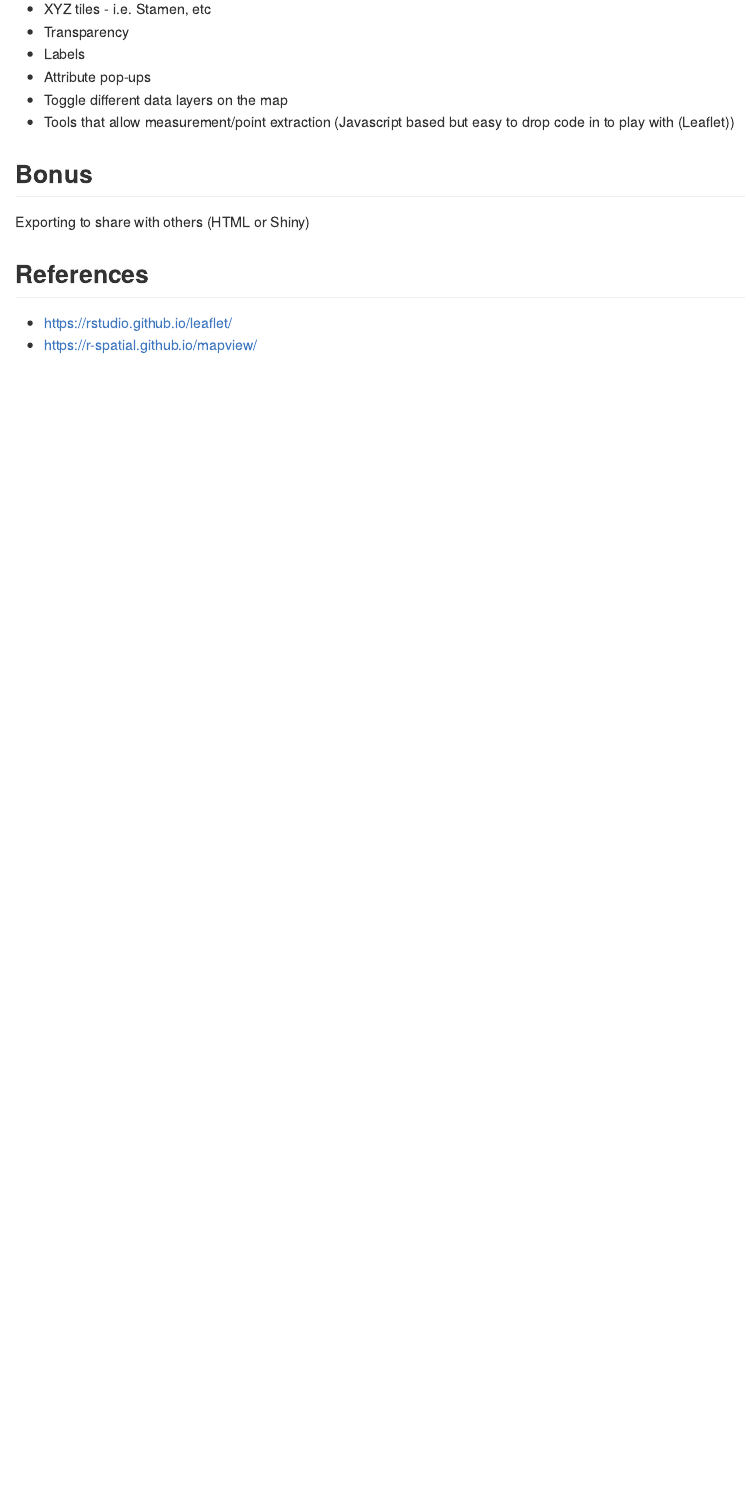
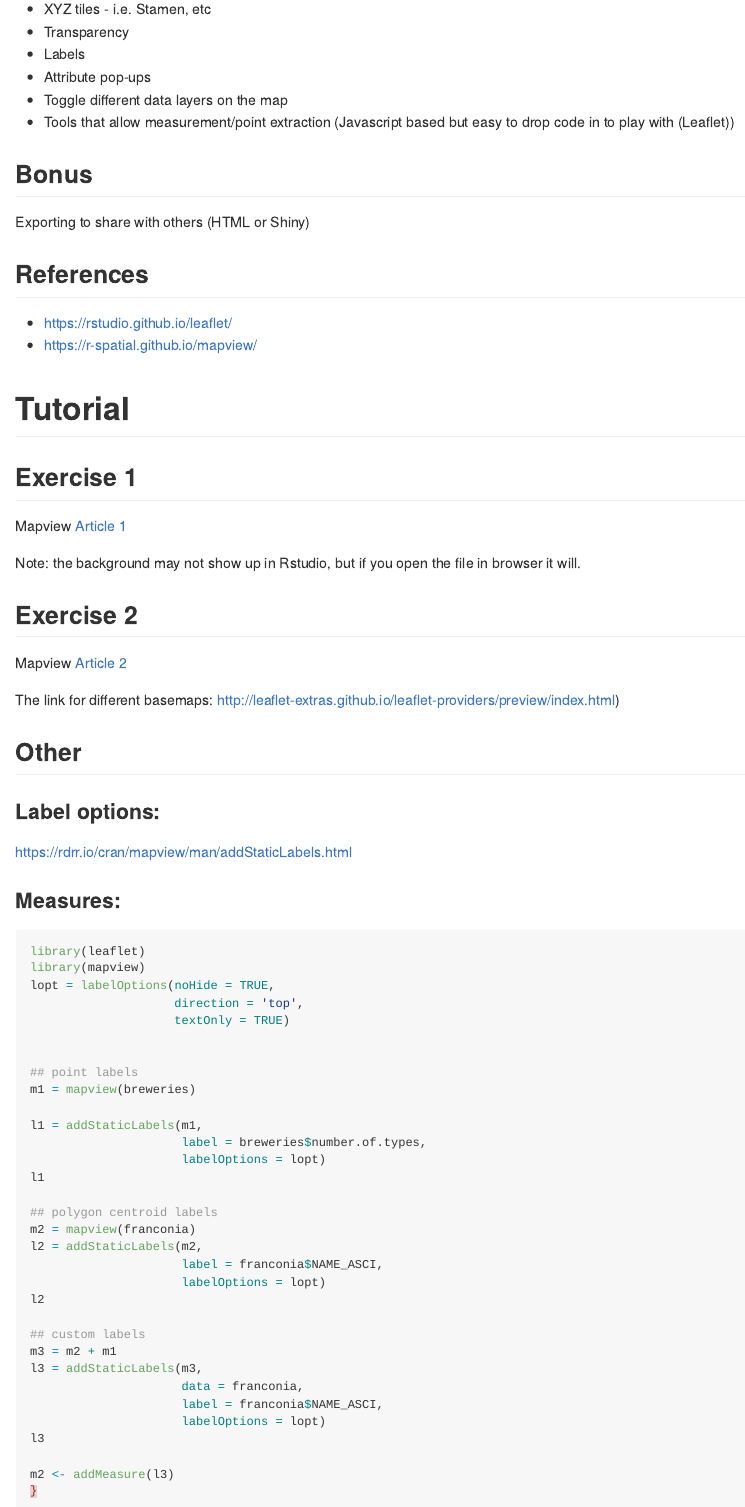
Before and after one commit to maptimedavis/MaptimeDavis, an R Markdown document (MapsWithR/InteractiveMapsR.Rmd): the page in a window 1100 px wide, from 1200 px down. Rendered offline with R 4.5, knitr and Pandoc, with nearby package versions; the code chunks are not run, so their results and figures are left out.

Commit message:
add basic mapview info

````diff
--- a/MapsWithR/InteractiveMapsR.Rmd
+++ b/MapsWithR/InteractiveMapsR.Rmd
@@ -47,3 +47,54 @@ Exporting to share with others (HTML or Shiny)
 ## References
 - https://rstudio.github.io/leaflet/
 - https://r-spatial.github.io/mapview/
+
+# Tutorial
+
+## Exercise 1
+Mapview [Article 1](https://r-spatial.github.io/mapview/articles/articles/mapview_01-basics.html)
+
+Note: the background may not show up in Rstudio, but if you open the file in browser it will.
+
+## Exercise 2
+Mapview [Article 2](https://r-spatial.github.io/mapview/articles/articles/mapview_02-advanced.html)
+
+The link for different basemaps: http://leaflet-extras.github.io/leaflet-providers/preview/index.html)
+
+## Other
+### Label options:
+https://rdrr.io/cran/mapview/man/addStaticLabels.html
+
+### Measures:
+```{r}
+library(leaflet)
+library(mapview)
+lopt = labelOptions(noHide = TRUE,
+                    direction = 'top',
+                    textOnly = TRUE)
+
+
+## point labels
+m1 = mapview(breweries)
+
+l1 = addStaticLabels(m1,
+                     label = breweries$number.of.types,
+                     labelOptions = lopt)
+l1
+
+## polygon centroid labels
+m2 = mapview(franconia)
+l2 = addStaticLabels(m2,
+                     label = franconia$NAME_ASCI,
+                     labelOptions = lopt)
+l2
+
+## custom labels
+m3 = m2 + m1
+l3 = addStaticLabels(m3,
+                     data = franconia,
+                     label = franconia$NAME_ASCI,
+                     labelOptions = lopt)
+l3
+
+m2 <- addMeasure(l3)
+}
````
